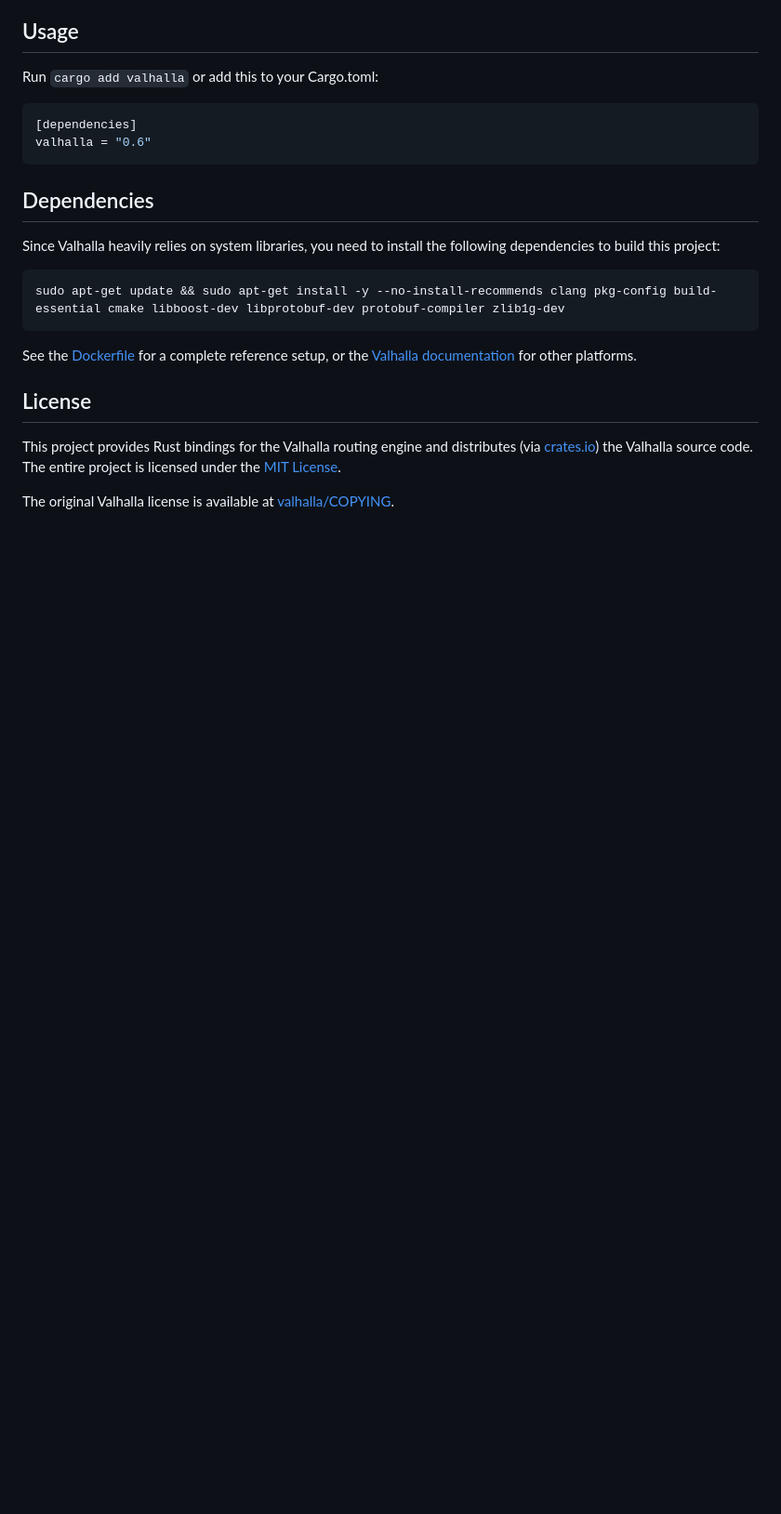
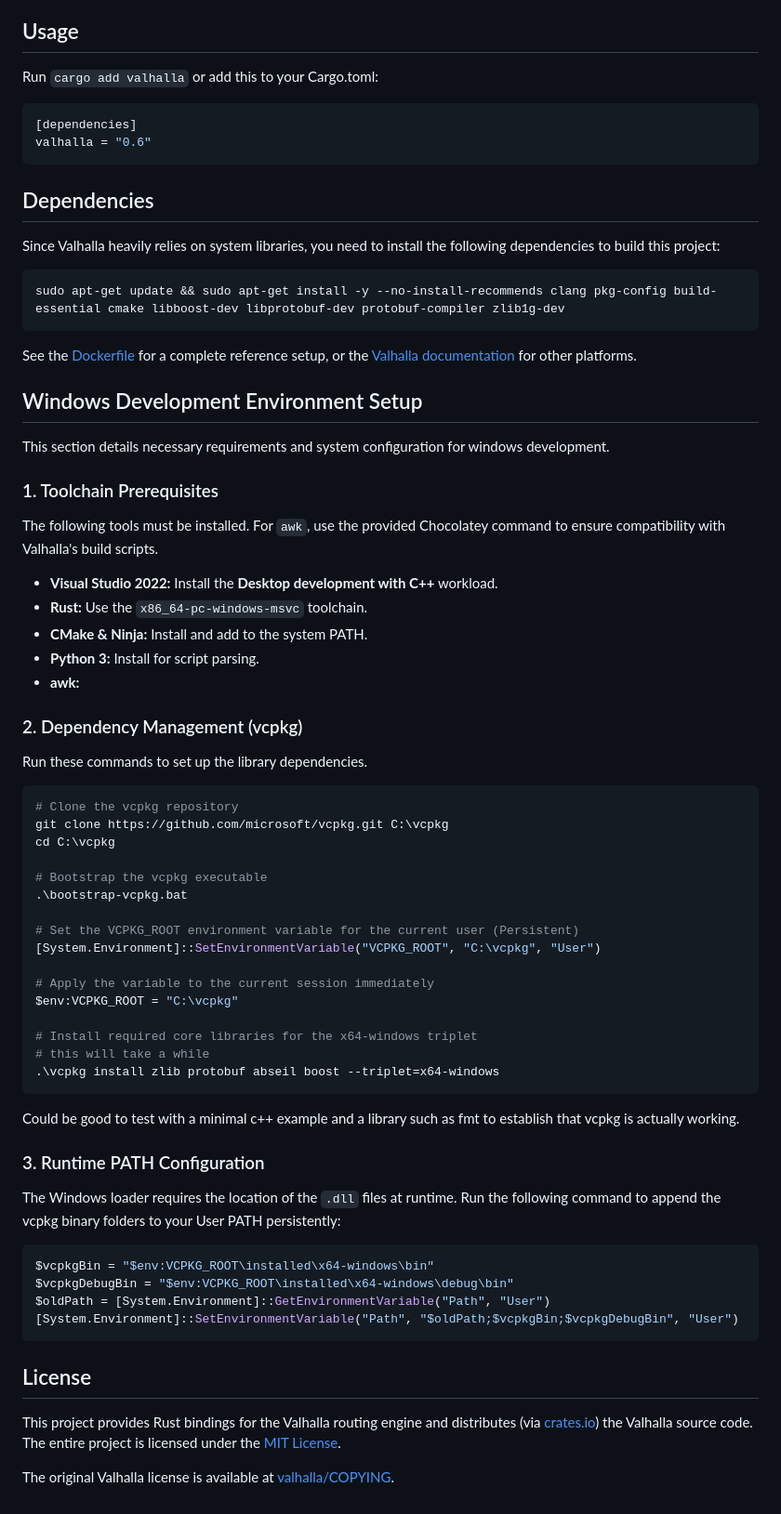
Before and after one commit to kinkard/valhalla-rs, a Markdown page: README.md, the part around the change. Shown at 93% size. Rendered like a GitHub page; blank space fills up the shorter version.

Commit message:
added first iteration of windows dev README.md

````diff
--- a/README.md
+++ b/README.md
@@ -45,6 +45,57 @@ sudo apt-get update && sudo apt-get install -y --no-install-recommends clang pkg
 
 See the [Dockerfile](Dockerfile) for a complete reference setup, or the [Valhalla documentation](https://valhalla.github.io/valhalla/building/#platform-specific-builds) for other platforms.
 
+## Windows Development Environment Setup
+
+This section details necessary requirements and system configuration for windows development.
+
+### 1\. Toolchain Prerequisites
+
+The following tools must be installed. For `awk`, use the provided Chocolatey command to ensure compatibility with Valhalla's build scripts.
+
+  * **Visual Studio 2022:** Install the **Desktop development with C++** workload.
+  * **Rust:** Use the `x86_64-pc-windows-msvc` toolchain.
+  * **CMake & Ninja:** Install and add to the system PATH.
+  * **Python 3:** Install for script parsing.
+  * **awk:**
+
+### 2\. Dependency Management (vcpkg)
+
+Run these commands to set up the library dependencies.
+
+```powershell
+# Clone the vcpkg repository
+git clone https://github.com/microsoft/vcpkg.git C:\vcpkg
+cd C:\vcpkg
+
+# Bootstrap the vcpkg executable
+.\bootstrap-vcpkg.bat
+
+# Set the VCPKG_ROOT environment variable for the current user (Persistent)
+[System.Environment]::SetEnvironmentVariable("VCPKG_ROOT", "C:\vcpkg", "User")
+
+# Apply the variable to the current session immediately
+$env:VCPKG_ROOT = "C:\vcpkg"
+
+# Install required core libraries for the x64-windows triplet
+# this will take a while
+.\vcpkg install zlib protobuf abseil boost --triplet=x64-windows
+```
+
+Could be good to test with a minimal c++ example and a library such as fmt to establish that vcpkg is actually working.
+
+
+### 3\. Runtime PATH Configuration
+
+The Windows loader requires the location of the `.dll` files at runtime. Run the following command to append the vcpkg binary folders to your User PATH persistently:
+
+```powershell
+$vcpkgBin = "$env:VCPKG_ROOT\installed\x64-windows\bin"
+$vcpkgDebugBin = "$env:VCPKG_ROOT\installed\x64-windows\debug\bin"
+$oldPath = [System.Environment]::GetEnvironmentVariable("Path", "User")
+[System.Environment]::SetEnvironmentVariable("Path", "$oldPath;$vcpkgBin;$vcpkgDebugBin", "User")
+```
+
 ## License
 
 This project provides Rust bindings for the Valhalla routing engine and distributes (via [crates.io](https://crates.io/crates/valhalla)) the Valhalla source code. The entire project is licensed under the [MIT License](LICENSE).
````
